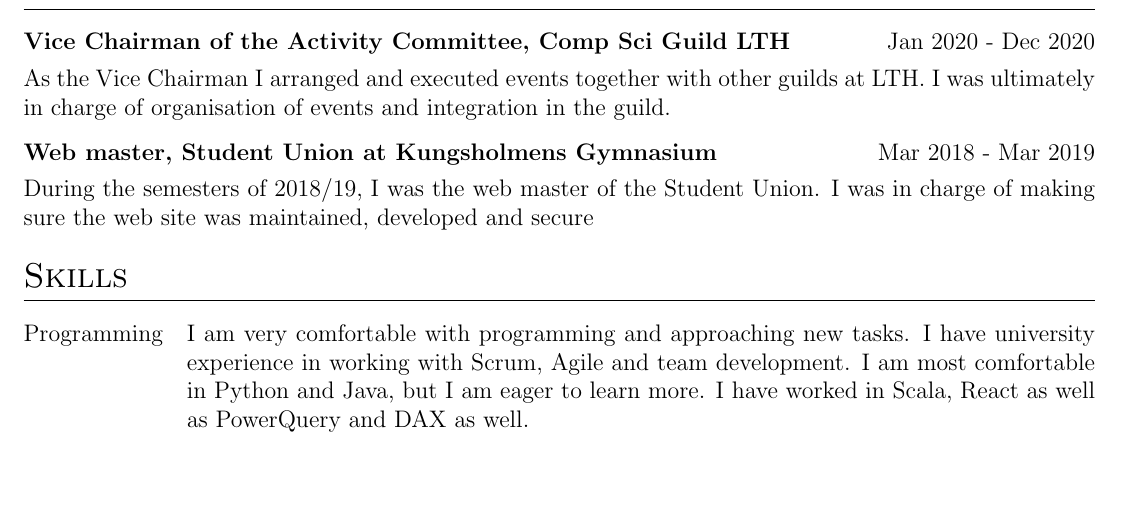
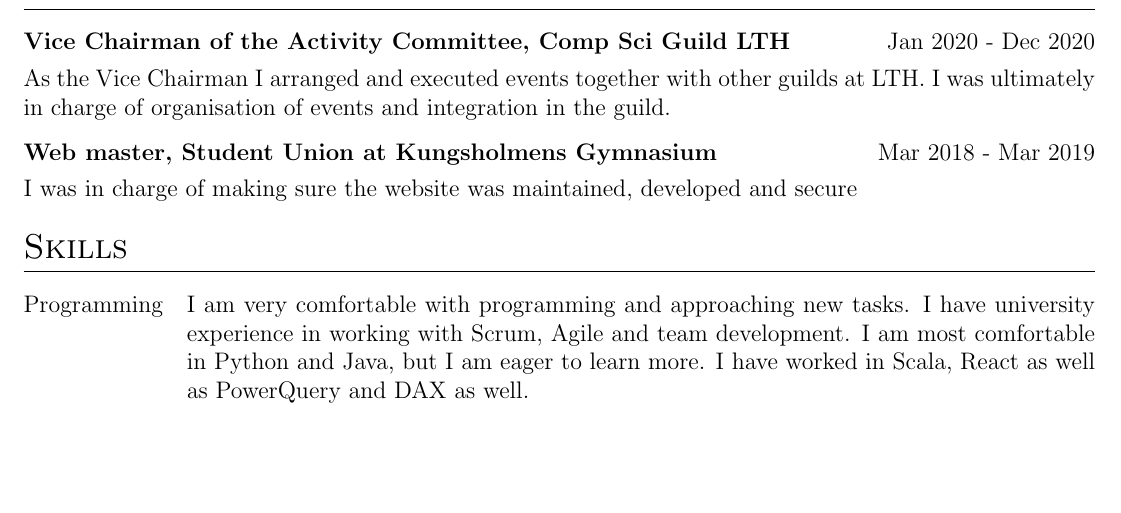
Before and after one commit to Aminager/CV-aminalian, a LaTeX CV (cv.tex): part of the page, cut so that both start at the same text, the shorter picture padded with empty space. Compiled offline with pdfLaTeX.

Commit message:
Update cv.tex

```diff
--- a/cv.tex
+++ b/cv.tex
@@ -187,9 +191,7 @@ Sci Guild LTH} & \hfill Jan 2020 - Dec 2020 \\[3.75pt]
 \textbf{Web master, Student Union at Kungsholmens
 Gymnasium} & \hfill Mar 2018 - Mar 2019 \\[3.75pt]
 \multicolumn{2}{@{}X@{}}{
-    During the semesters of 2018/19, I was the web master of the Student
-    Union. I was in charge of making sure the web site was maintained,
-    developed and secure
+    I was in charge of making sure the website was maintained, developed and secure
 }
 \end{tabularx}
 
```
Also changed, not shown: cv.tex (6 more changed lines).
